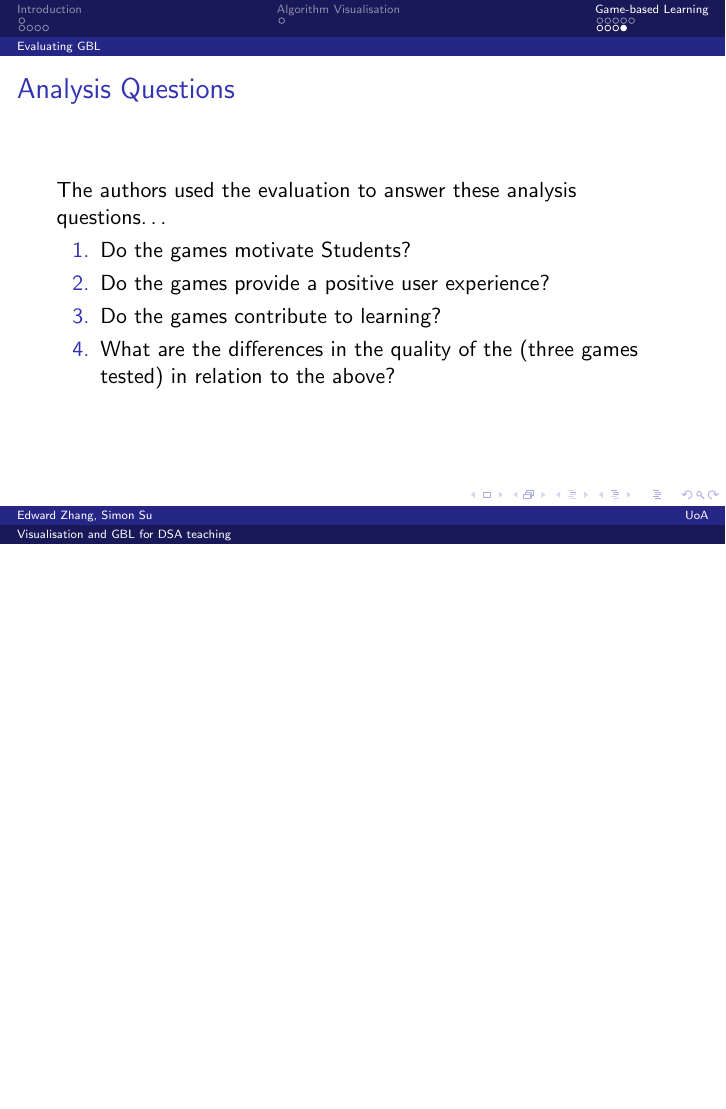
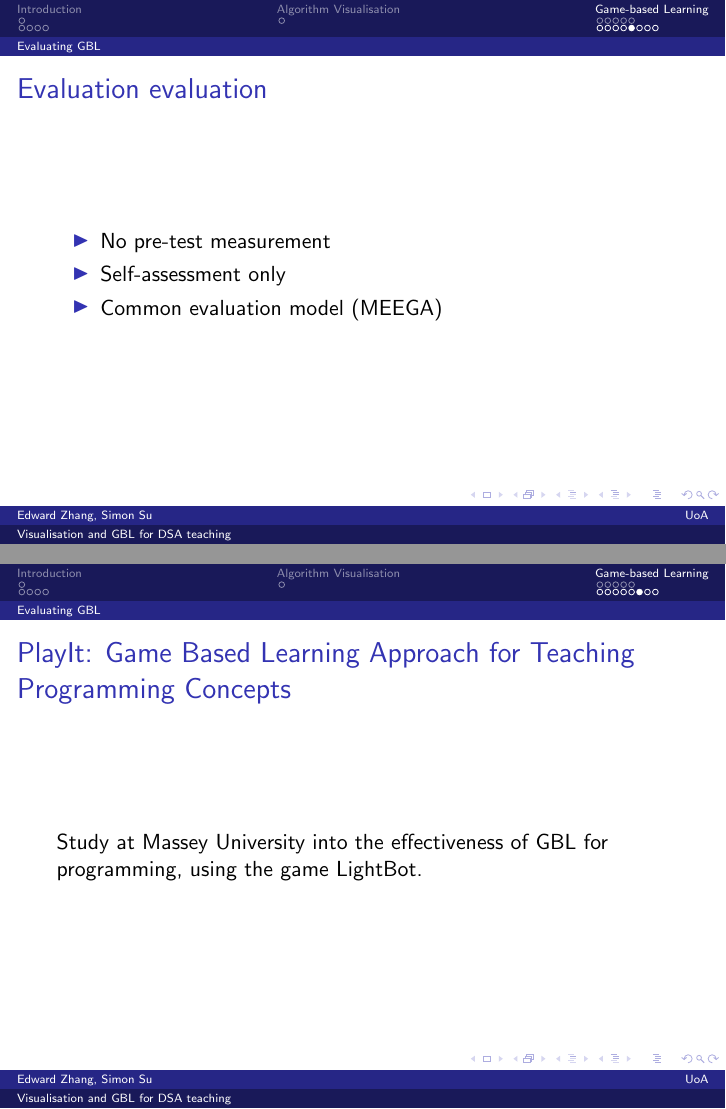
Before and after one commit to encryptededdy/P4P-LitReview-Seminar-Slides, LaTeX slides (presentation.tex): page 21 of 21 before the commit and pages 22 and 23 of 25 after it, the two joined at a grey line, the shorter picture padded with empty space. Compiled offline with pdfLaTeX.

Commit message:
Finished eval

```diff
--- a/presentation.tex
+++ b/presentation.tex
@@ -141,3 +141,15 @@
     \item What are the differences in the quality of the (three games tested) in relation to the above?
   \end{enumerate}
 \end{frame}
+\begin{frame}
+  \frametitle{Evaluation evaluation}
+  \begin{itemize}
+    \item No pre-test measurement
+    \item Self-assessment only
+    \item Common evaluation model (MEEGA)
+  \end{itemize}
+\end{frame}
+\begin{frame}
+  \frametitle{PlayIt: Game Based Learning Approach for Teaching Programming Concepts}
+  Study at Massey University into the effectiveness of GBL for programming, using the game LightBot.
+\end{frame}
```
Also changed, not shown: presentation.pdf, presentation.tex (18 more changed lines).
